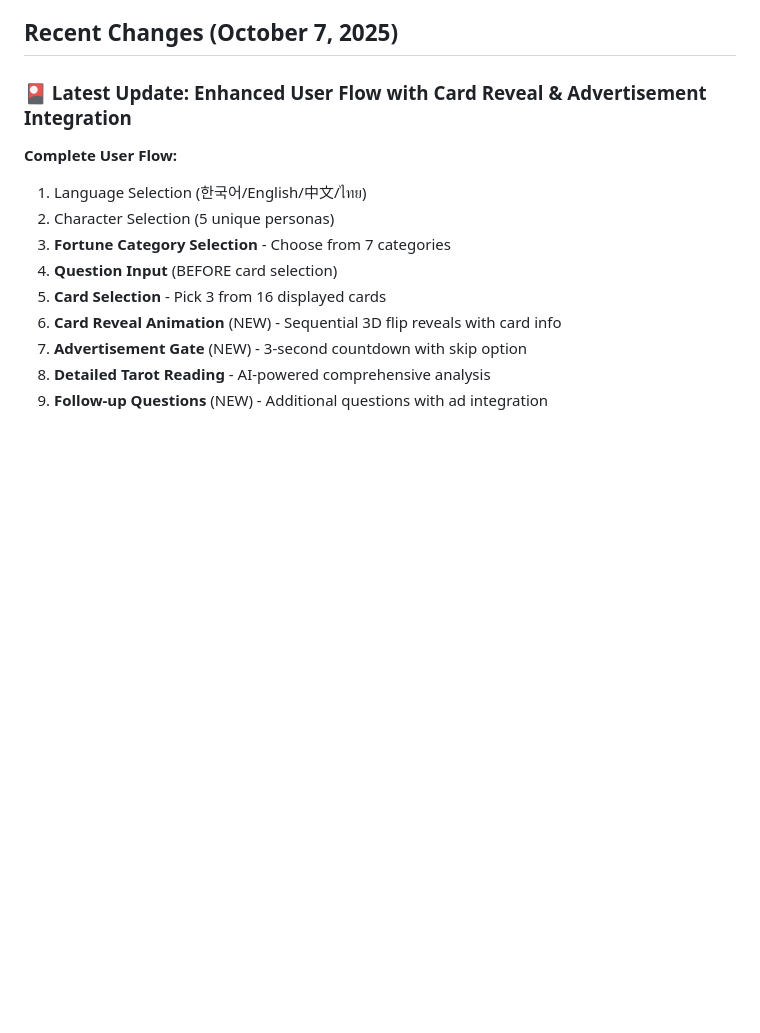
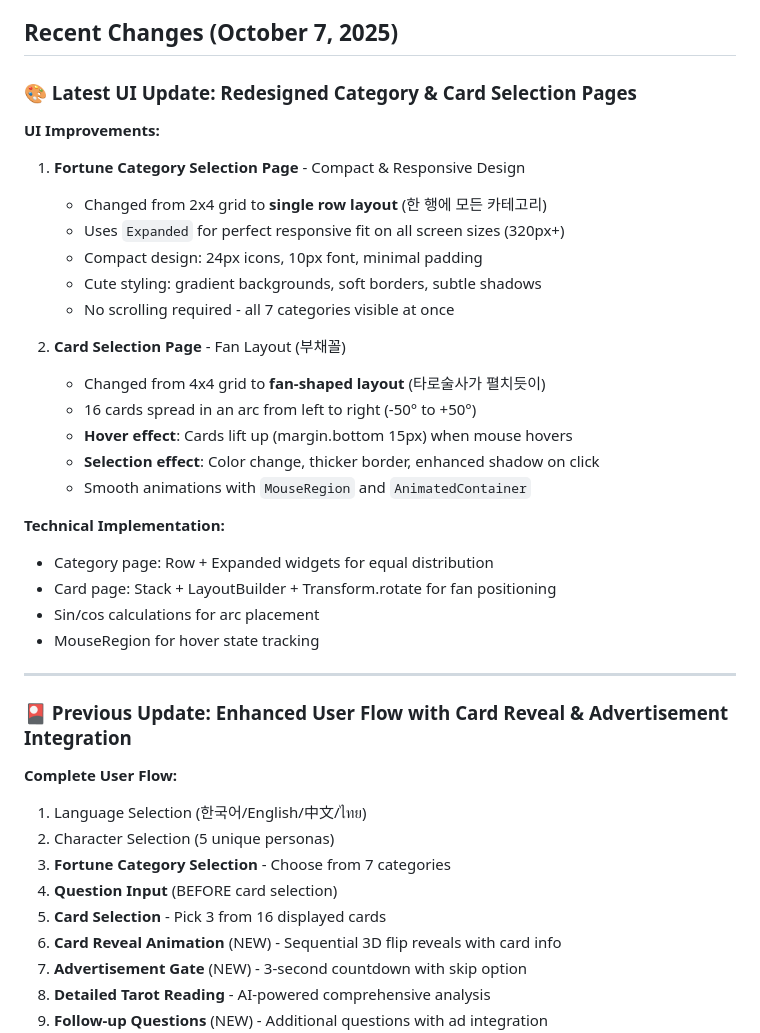
Before and after one commit to leekm-km/AI-Taro, a Markdown page: replit.md, the part around the change. Drawn GitHub-style; blank space fills up the shorter version.

Commit message:
Improve fortune category and card selection page design
Update fortune category selection page to a compact, single-row layout and implement a fan-shaped card selection page with interactive hover and selection effects.

Replit-Commit-Author: Agent
Replit-Commit-Session-Id: a64f1db6-b8c9-464f-8edd-7bb9b69f23df
Replit-Commit-Checkpoint-Type: full_checkpoint
Replit-Commit-Screenshot-Url: https://storage.googleapis.com/screenshot-production-us-central1/62c39bb5-4ec1-4714-9d30-67a74f025606/a64f1db6-b8c9-464f-8edd-7bb9b69f23df/l1CRxbn

```diff
--- a/replit.md
+++ b/replit.md
@@ -122,7 +122,32 @@ The app is configured for **autoscale deployment**:
 
 ## Recent Changes (October 7, 2025)
 
-### 🎴 Latest Update: Enhanced User Flow with Card Reveal & Advertisement Integration
+### 🎨 Latest UI Update: Redesigned Category & Card Selection Pages
+
+**UI Improvements:**
+1. **Fortune Category Selection Page** - Compact & Responsive Design
+   - Changed from 2x4 grid to **single row layout** (한 행에 모든 카테고리)
+   - Uses `Expanded` for perfect responsive fit on all screen sizes (320px+)
+   - Compact design: 24px icons, 10px font, minimal padding
+   - Cute styling: gradient backgrounds, soft borders, subtle shadows
+   - No scrolling required - all 7 categories visible at once
+
+2. **Card Selection Page** - Fan Layout (부채꼴)
+   - Changed from 4x4 grid to **fan-shaped layout** (타로술사가 펼치듯이)
+   - 16 cards spread in an arc from left to right (-50° to +50°)
+   - **Hover effect**: Cards lift up (margin.bottom 15px) when mouse hovers
+   - **Selection effect**: Color change, thicker border, enhanced shadow on click
+   - Smooth animations with `MouseRegion` and `AnimatedContainer`
+
+**Technical Implementation:**
+- Category page: Row + Expanded widgets for equal distribution
+- Card page: Stack + LayoutBuilder + Transform.rotate for fan positioning
+- Sin/cos calculations for arc placement
+- MouseRegion for hover state tracking
+
+---
+
+### 🎴 Previous Update: Enhanced User Flow with Card Reveal & Advertisement Integration
 
 **Complete User Flow:**
 1. Language Selection (한국어/English/中文/ไทย)
```
